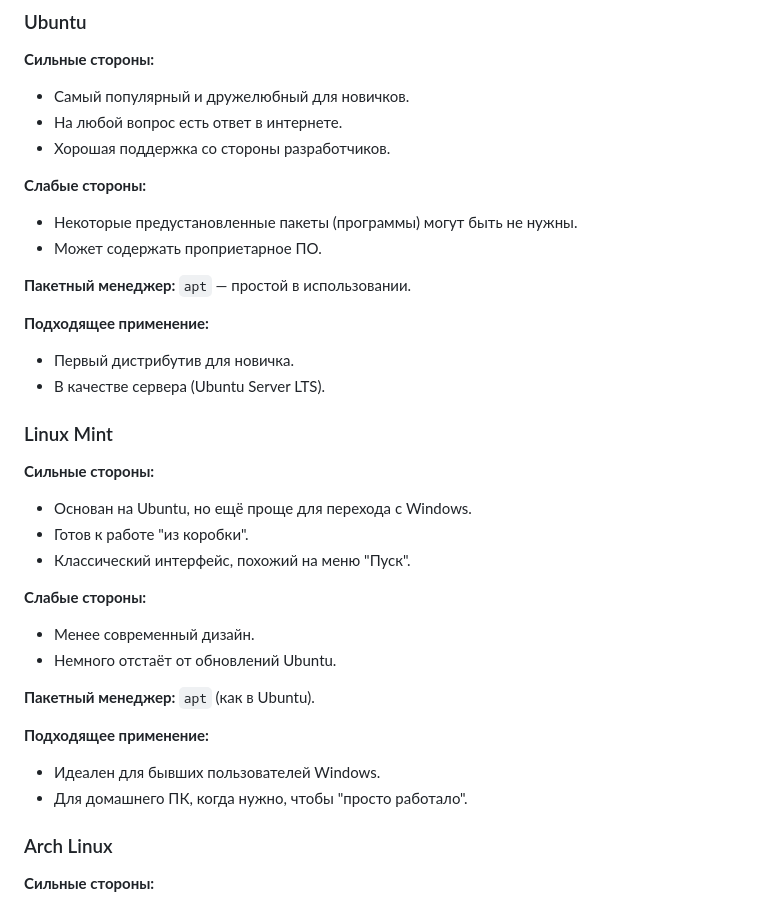
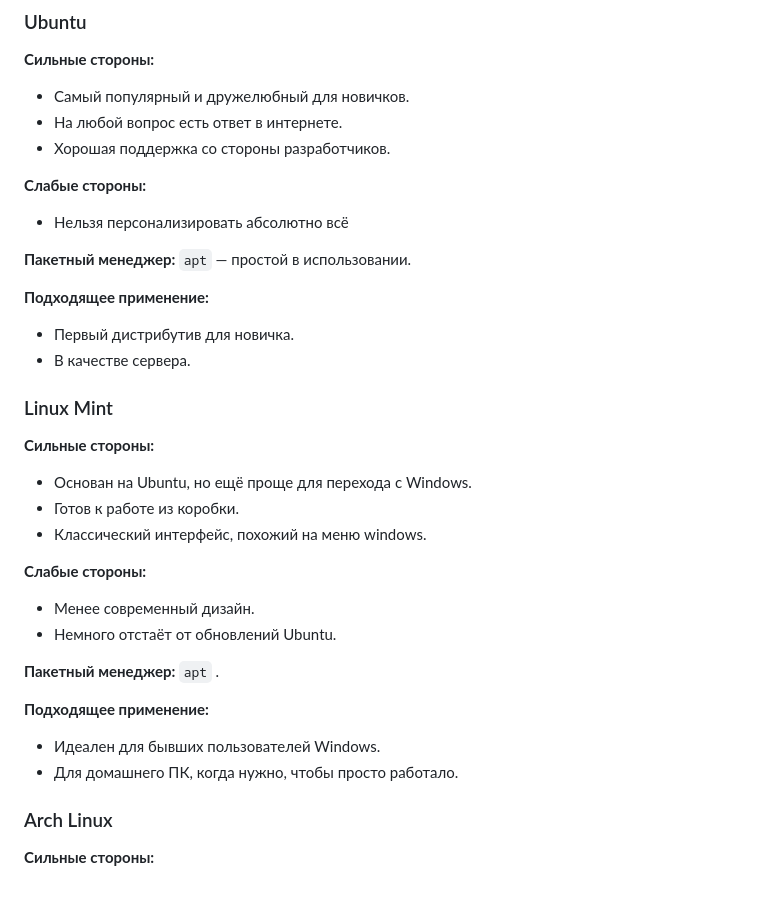
Before and after one commit to makar-makovskiy/servjs, a Markdown page: README.md, the part around one of its changes. Drawn GitHub-style.

```diff
--- a/README.md
+++ b/README.md
@@ -17,31 +17,30 @@
 *   Хорошая поддержка со стороны разработчиков.
 
 **Слабые стороны:**
-*   Некоторые предустановленные пакеты (программы) могут быть не нужны.
-*   Может содержать проприетарное ПО.
+*   Нельзя персонализировать абсолютно всё
 
 **Пакетный менеджер:** `apt` — простой в использовании.
 
 **Подходящее применение:**
 *   Первый дистрибутив для новичка.
-*   В качестве сервера (Ubuntu Server LTS).
+*   В качестве сервера.
 
 ### Linux Mint
 
 **Сильные стороны:**
 *   Основан на Ubuntu, но ещё проще для перехода с Windows.
-*   Готов к работе "из коробки".
-*   Классический интерфейс, похожий на меню "Пуск".
+*   Готов к работе из коробки.
+*   Классический интерфейс, похожий на меню windows.
 
 **Слабые стороны:**
 *   Менее современный дизайн.
 *   Немного отстаёт от обновлений Ubuntu.
 
-**Пакетный менеджер:** `apt` (как в Ubuntu).
+**Пакетный менеджер:** `apt` .
 
 **Подходящее применение:**
 *   Идеален для бывших пользователей Windows.
-*   Для домашнего ПК, когда нужно, чтобы "просто работало".
+*   Для домашнего ПК, когда нужно, чтобы просто работало.
 
 ### Arch Linux
 
```
Also changed, not shown: other parts of README.md (+1 -1 lines).
